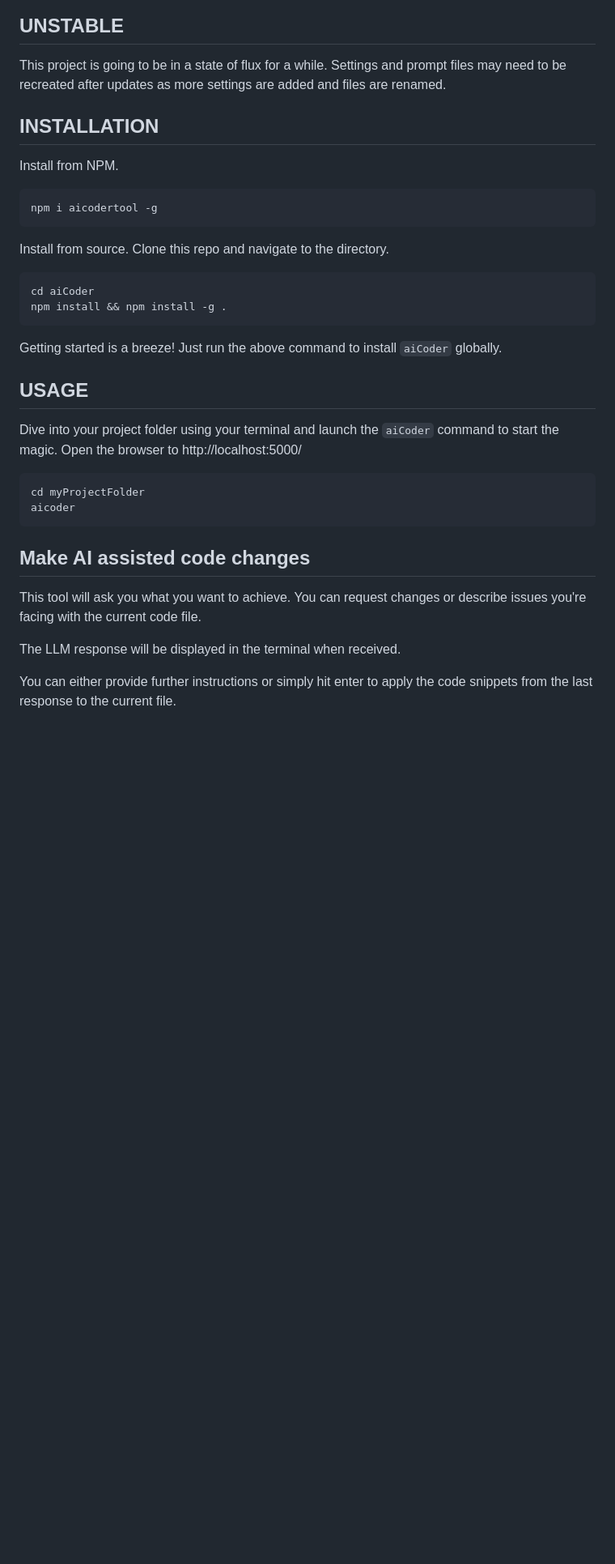
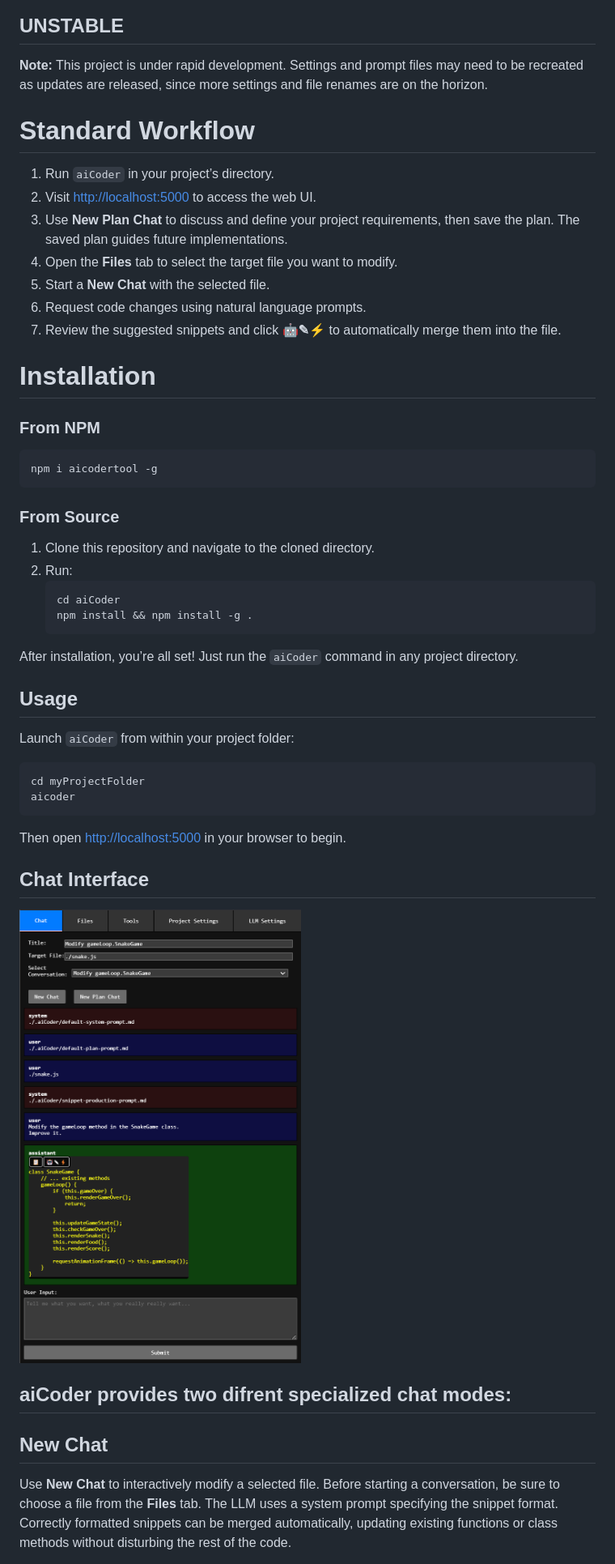
Before and after one commit to mmiscool/aiCoder, a Markdown page: README.md, the part around one of its changes. Shown at 81% size. Rendered like a GitHub page; blank space fills up the shorter version.

````diff
--- a/README.md
+++ b/README.md
@@ -28,35 +10,46 @@ The real magic? aiCoder’s advanced merging keeps your code intact, seamlessly
 
 ## UNSTABLE
-This project is going to be in a state of flux for a while. Settings and prompt files may need to be recreated after updates as more settings are added and files are renamed.
+**Note:** This project is under rapid development. Settings and prompt files may need to be recreated as updates are released, since more settings and file renames are on the horizon.
 
+# Standard Workflow
+1. Run `aiCoder` in your project’s directory.
+2. Visit [http://localhost:5000](http://localhost:5000) to access the web UI.
+3. Use **New Plan Chat** to discuss and define your project requirements, then save the plan. The saved plan guides future implementations.
+4. Open the **Files** tab to select the target file you want to modify.
+5. Start a **New Chat** with the selected file.
+6. Request code changes using natural language prompts.
+7. Review the suggested snippets and click **🤖✎⚡** to automatically merge them into the file.
 
-## INSTALLATION
-Install from NPM.
+# Installation
+
+### From NPM
 ```
 npm i aicodertool -g
 ```
 
-Install from source.
-Clone this repo and navigate to the directory.
-```
-cd aiCoder
-npm install && npm install -g .
-```
-Getting started is a breeze! Just run the above command to install `aiCoder` globally.
+### From Source
+1. Clone this repository and navigate to the cloned directory.
+2. Run:
+   ```
+   cd aiCoder
+   npm install && npm install -g .
+   ```
 
+After installation, you’re all set! Just run the `aiCoder` command in any project directory.
 
-## USAGE
-Dive into your project folder using your terminal and launch the ```aiCoder``` command to start the magic.
-Open the browser to http://localhost:5000/
+## Usage
+Launch `aiCoder` from within your project folder:
 ```
 cd myProjectFolder
 aicoder
 ```
+Then open [http://localhost:5000](http://localhost:5000/) in your browser to begin.
 
-## Make AI assisted code changes
-This tool will ask you what you want to achieve. You can request changes or describe issues you're facing with the current code file.
+## Chat Interface
+![NEW UI](./images/CHAT.png)
 
-The LLM response will be displayed in the terminal when received.
+## aiCoder provides two difrent specialized chat modes:
 
-You can either provide further instructions or simply hit enter to apply the code snippets from the last response to the current file.
+## New Chat
+Use **New Chat** to interactively modify a selected file. Before starting a conversation, be sure to choose a file from the **Files** tab. The LLM uses a system prompt specifying the snippet format. Correctly formatted snippets can be merged automatically, updating existing functions or class methods without disturbing the rest of the code.
 
````
Also changed, not shown: other parts of README.md (+71 -66 lines).
